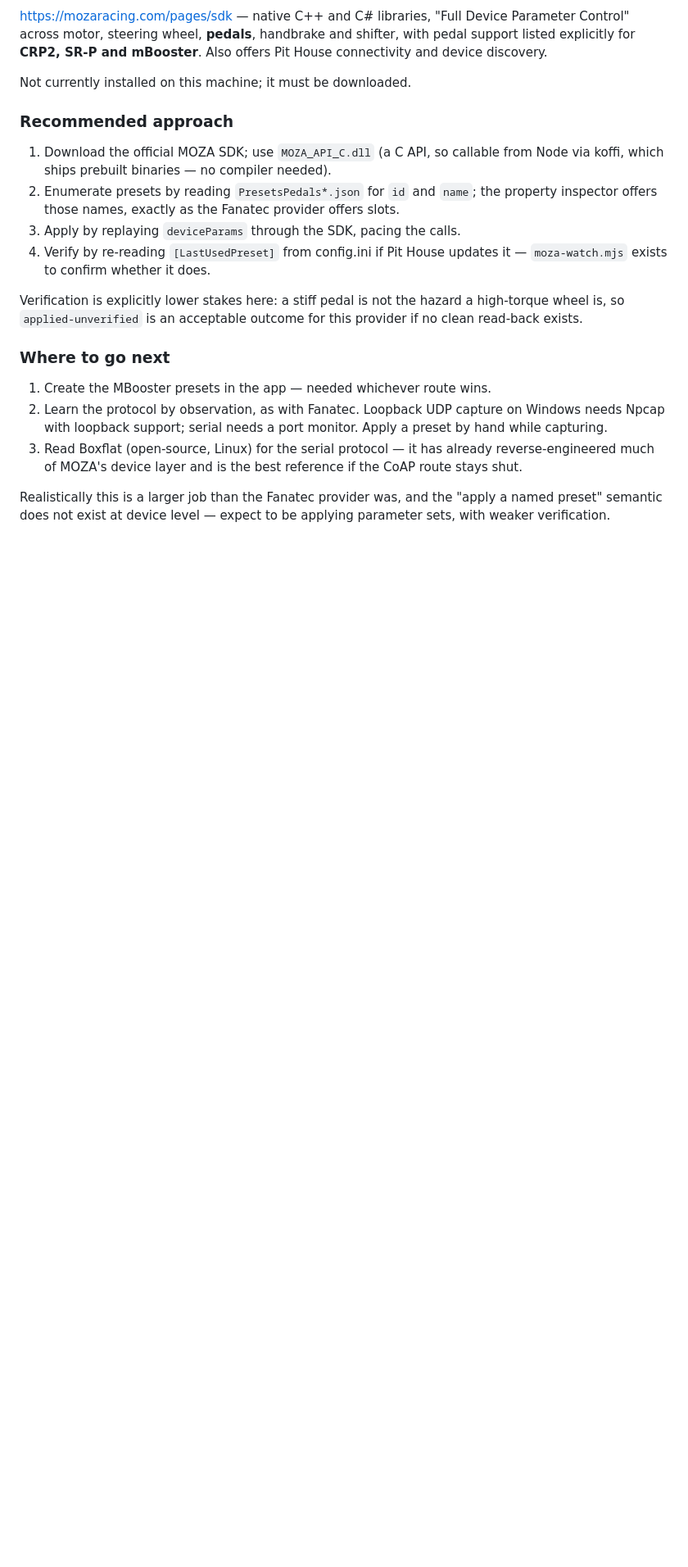
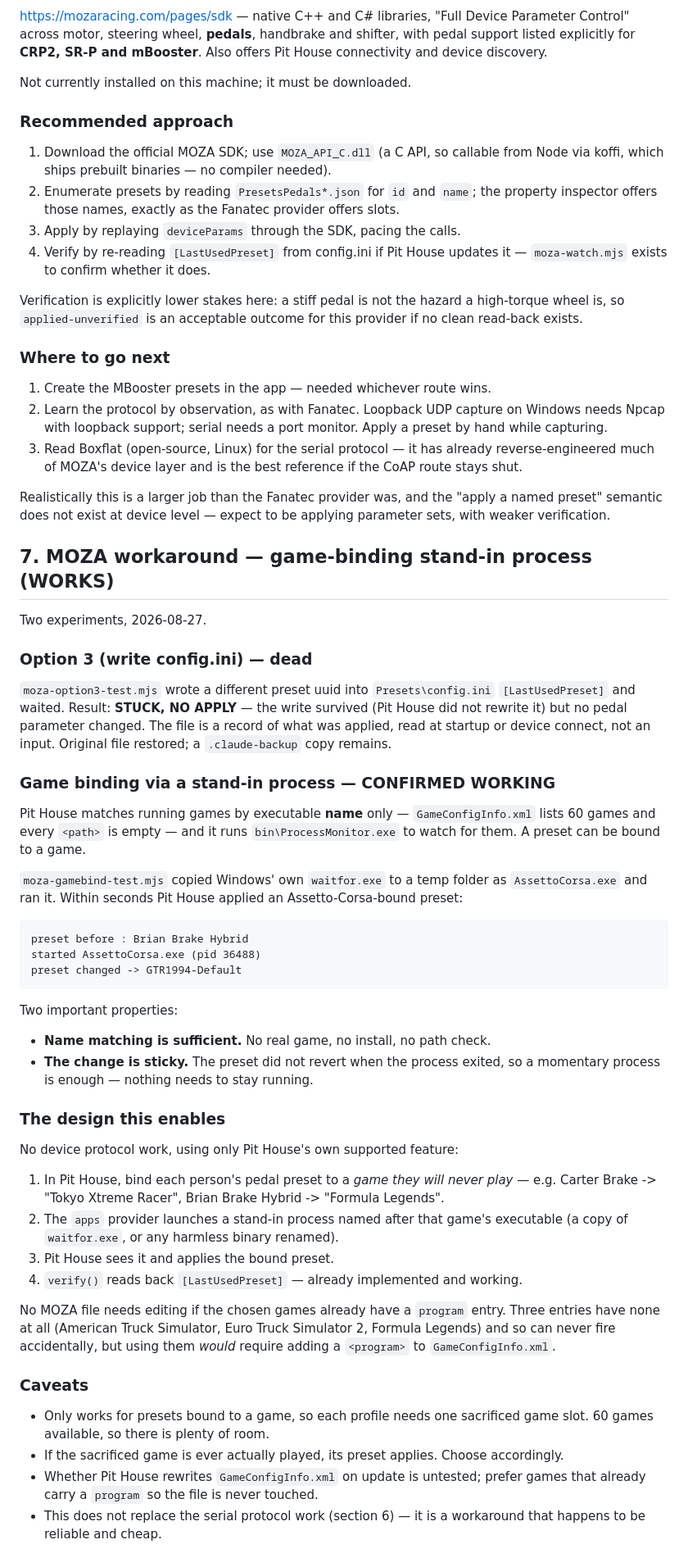
Before and after one commit to brianreese/streamdeck-rig-profiles, a Markdown page: docs/BACKLOG.md, the part around the change. Shown at 82% size. Drawn GitHub-style; blank space fills up the shorter version.

Commit message:
docs: MOZA game-binding workaround confirmed working
Two experiments. Writing config.ini is a dead end: the value sticks but
nothing is applied, so the file records what happened rather than
causing it.

The game-binding route works. Pit House matches games by executable name
alone (every <path> in GameConfigInfo.xml is empty) via its
ProcessMonitor. Copying waitfor.exe to a temp folder as AssettoCorsa.exe
and running it made Pit House apply an AC-bound preset within seconds,
and the change persisted after the process exited.

That gives per-profile pedal switching with no device protocol work: bind
each person's preset to a game they will never play, then have the apps
provider briefly launch a stand-in process with that game's exe name.
verify() already reads the result back from config.ini.

Test scripts live in the fanatec-tuning-cli repo alongside moza-watch.

Co-Authored-By: Claude Opus 5 <noreply@anthropic.com>

````diff
--- a/docs/BACKLOG.md
+++ b/docs/BACKLOG.md
@@ -264,3 +264,65 @@ provider if no clean read-back exists.
 Realistically this is a larger job than the Fanatec provider was, and the
 "apply a named preset" semantic does not exist at device level — expect to be
 applying parameter sets, with weaker verification.
+
+## 7. MOZA workaround — game-binding stand-in process (WORKS)
+
+Two experiments, 2026-08-27.
+
+### Option 3 (write config.ini) — dead
+
+`moza-option3-test.mjs` wrote a different preset uuid into
+`Presets\config.ini` `[LastUsedPreset]` and waited. Result: **STUCK, NO APPLY**
+— the write survived (Pit House did not rewrite it) but no pedal parameter
+changed. The file is a record of what was applied, read at startup or device
+connect, not an input. Original file restored; a `.claude-backup` copy remains.
+
+### Game binding via a stand-in process — CONFIRMED WORKING
+
+Pit House matches running games by executable **name** only —
+`GameConfigInfo.xml` lists 60 games and every `<path>` is empty — and it runs
+`bin\ProcessMonitor.exe` to watch for them. A preset can be bound to a game.
+
+`moza-gamebind-test.mjs` copied Windows' own `waitfor.exe` to a temp folder as
+`AssettoCorsa.exe` and ran it. Within seconds Pit House applied an
+Assetto-Corsa-bound preset:
+
+```
+preset before : Brian Brake Hybrid
+started AssettoCorsa.exe (pid 36488)
+preset changed -> GTR1994-Default
+```
+
+Two important properties:
+
+- **Name matching is sufficient.** No real game, no install, no path check.
+- **The change is sticky.** The preset did not revert when the process exited,
+  so a momentary process is enough — nothing needs to stay running.
+
+### The design this enables
+
+No device protocol work, using only Pit House's own supported feature:
+
+1. In Pit House, bind each person's pedal preset to a *game they will never
+   play* — e.g. Carter Brake -> "Tokyo Xtreme Racer", Brian Brake Hybrid ->
+   "Formula Legends".
+2. The `apps` provider launches a stand-in process named after that game's
+   executable (a copy of `waitfor.exe`, or any harmless binary renamed).
+3. Pit House sees it and applies the bound preset.
+4. `verify()` reads back `[LastUsedPreset]` — already implemented and working.
+
+No MOZA file needs editing if the chosen games already have a `program` entry.
+Three entries have none at all (American Truck Simulator, Euro Truck Simulator
+2, Formula Legends) and so can never fire accidentally, but using them *would*
+require adding a `<program>` to `GameConfigInfo.xml`.
+
+### Caveats
+
+- Only works for presets bound to a game, so each profile needs one sacrificed
+  game slot. 60 games available, so there is plenty of room.
+- If the sacrificed game is ever actually played, its preset applies. Choose
+  accordingly.
+- Whether Pit House rewrites `GameConfigInfo.xml` on update is untested; prefer
+  games that already carry a `program` so the file is never touched.
+- This does not replace the serial protocol work (section 6) — it is a
+  workaround that happens to be reliable and cheap.
````
